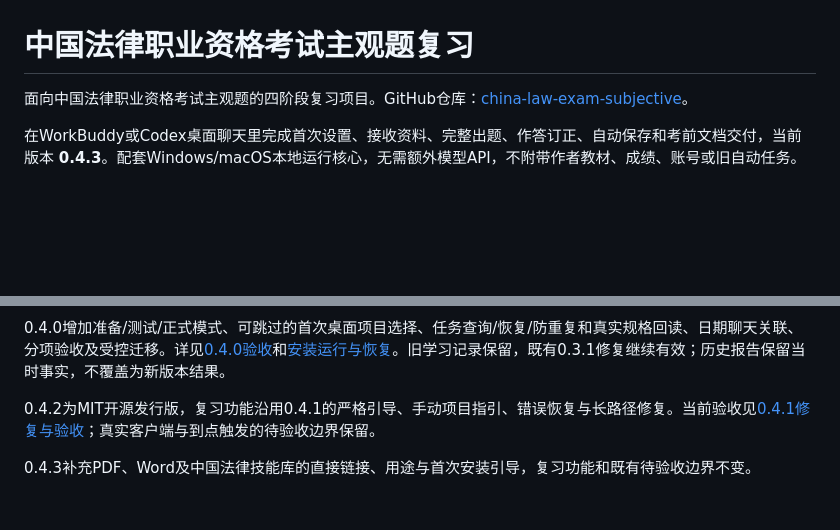
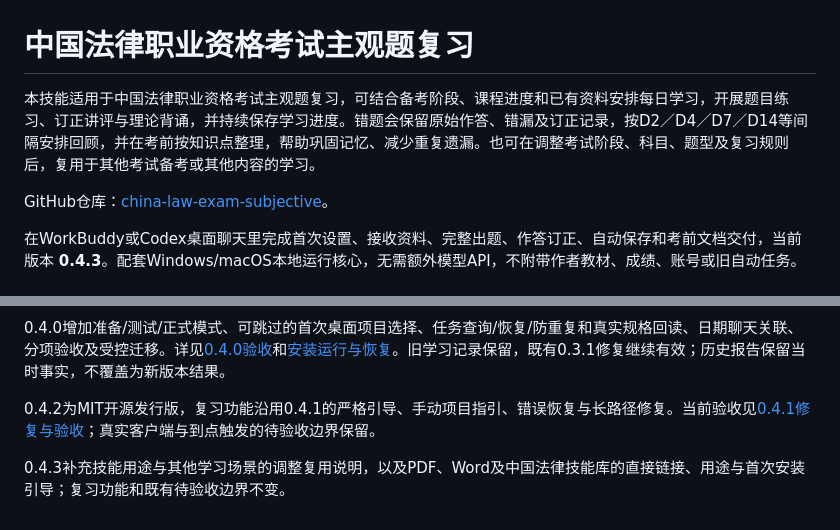
Before and after one commit to muhuaH-TK/china-law-exam-subjective, a Markdown page: README.md, 2 parts joined by grey strips. Rendered like a GitHub page; blank space fills up the shorter version.

Commit message:
docs: explain study planning, error retention and adaptation

```diff
--- a/README.md
+++ b/README.md
@@ -1,6 +1,8 @@
 # 中国法律职业资格考试主观题复习
 
-面向中国法律职业资格考试主观题的四阶段复习项目。GitHub仓库：[china-law-exam-subjective](https://github.com/muhuaH-TK/china-law-exam-subjective)。
+本技能适用于中国法律职业资格考试主观题复习，可结合备考阶段、课程进度和已有资料安排每日学习，开展题目练习、订正讲评与理论背诵，并持续保存学习进度。错题会保留原始作答、错漏及订正记录，按D2／D4／D7／D14等间隔安排回顾，并在考前按知识点整理，帮助巩固记忆、减少重复遗漏。也可在调整考试阶段、科目、题型及复习规则后，复用于其他考试备考或其他内容的学习。
+
+GitHub仓库：[china-law-exam-subjective](https://github.com/muhuaH-TK/china-law-exam-subjective)。
 
 在WorkBuddy或Codex桌面聊天里完成首次设置、接收资料、完整出题、作答订正、自动保存和考前文档交付，当前版本 **0.4.3**。配套Windows/macOS本地运行核心，无需额外模型API，不附带作者教材、成绩、账号或旧自动任务。
 
@@ -59,4 +61,4 @@ AI操作字段见[AI工作流](docs/AI工作流.md)，实际验收边界见[功
 
 0.4.2为MIT开源发行版，复习功能沿用0.4.1的严格引导、手动项目指引、错误恢复与长路径修复。当前验收见[0.4.1修复与验收](docs/0.4.1修复与验收记录.md)；真实客户端与到点触发的待验收边界保留。
 
-0.4.3补充PDF、Word及中国法律技能库的直接链接、用途与首次安装引导，复习功能和既有待验收边界不变。
+0.4.3补充技能用途与其他学习场景的调整复用说明，以及PDF、Word及中国法律技能库的直接链接、用途与首次安装引导；复习功能和既有待验收边界不变。
```
Also changed, not shown: docs/安装与开始复习.md (+2 -0 lines), skills/law-exam-study/SKILL.md (+2 -0 lines).
